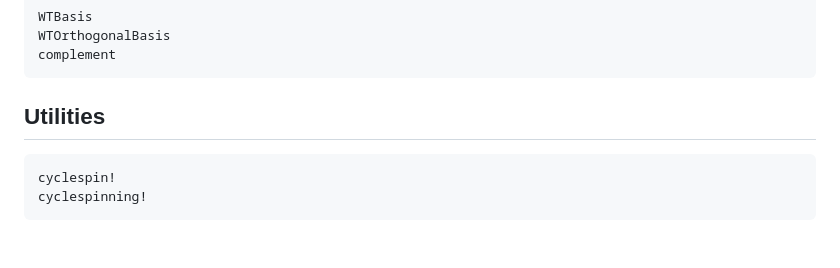
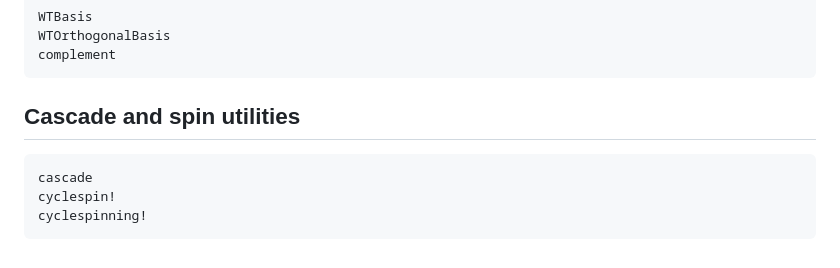
Before and after one commit to impact-basin/NDWaveletTransforms.jl, a Markdown page: docs/src/api.md, the part around the change. Rendered like a GitHub page.

````diff
--- a/docs/src/api.md
+++ b/docs/src/api.md
@@ -42,9 +42,10 @@ WTOrthogonalBasis
 complement
 ```
 
-## Utilities
+## Cascade and spin utilities
 
 ```@docs
+cascade
 cyclespin!
 cyclespinning!
 ```
````
Also changed, not shown: docs/src/algorithms.md (+31 -0 lines), docs/src/bases.md (+26 -9 lines), docs/src/assets/bases-functions.png (added), docs/src/assets/cascade-convergence.png (added), 4 other files.
